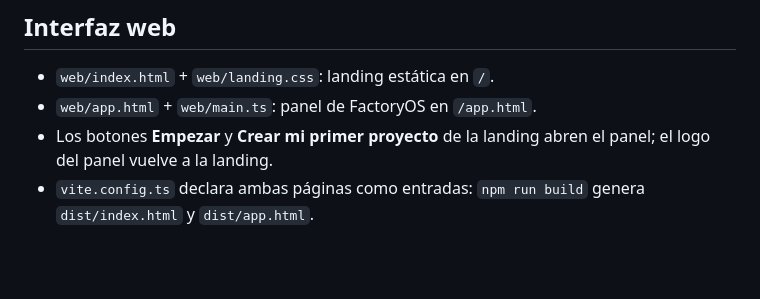
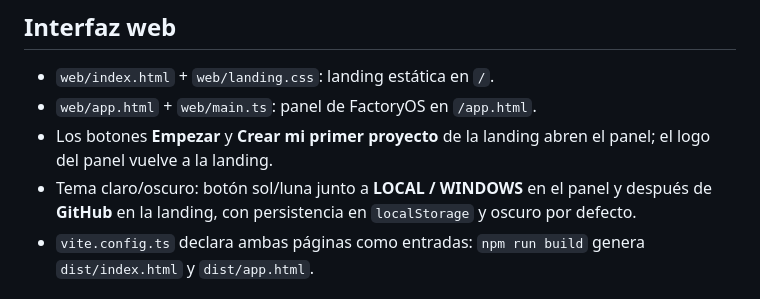
Before and after one commit to jtarifap/FactoryOS, a Markdown page: README.md, the part around the change. Rendered like a GitHub page; blank space fills up the shorter version.

Commit message:
Actualizado README

```diff
--- a/README.md
+++ b/README.md
@@ -28,6 +28,7 @@ Repositorio: <https://github.com/jtarifap/FactoryOS>
 - `web/index.html` + `web/landing.css`: landing estática en `/`.
 - `web/app.html` + `web/main.ts`: panel de FactoryOS en `/app.html`.
 - Los botones **Empezar** y **Crear mi primer proyecto** de la landing abren el panel; el logo del panel vuelve a la landing.
+- Tema claro/oscuro: botón sol/luna junto a **LOCAL / WINDOWS** en el panel y después de **GitHub** en la landing, con persistencia en `localStorage` y oscuro por defecto.
 - `vite.config.ts` declara ambas páginas como entradas: `npm run build` genera `dist/index.html` y `dist/app.html`.
 
 ## Funcionamiento
```
